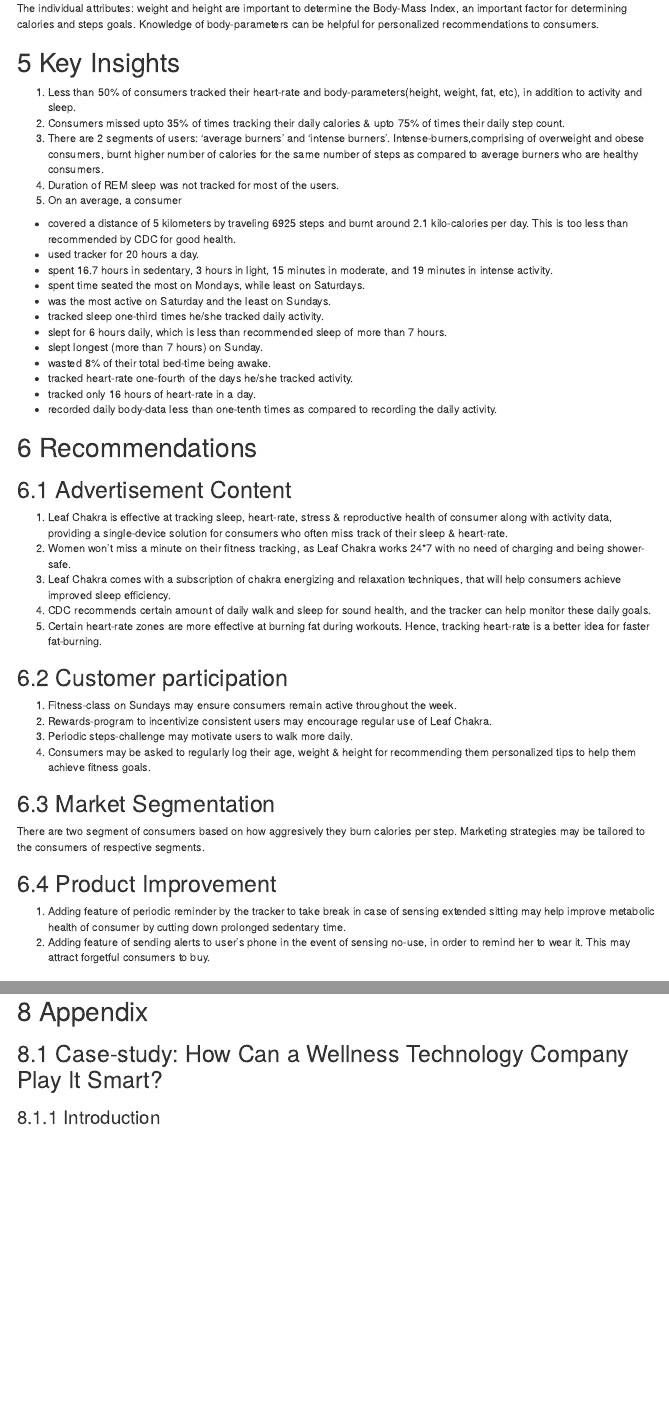
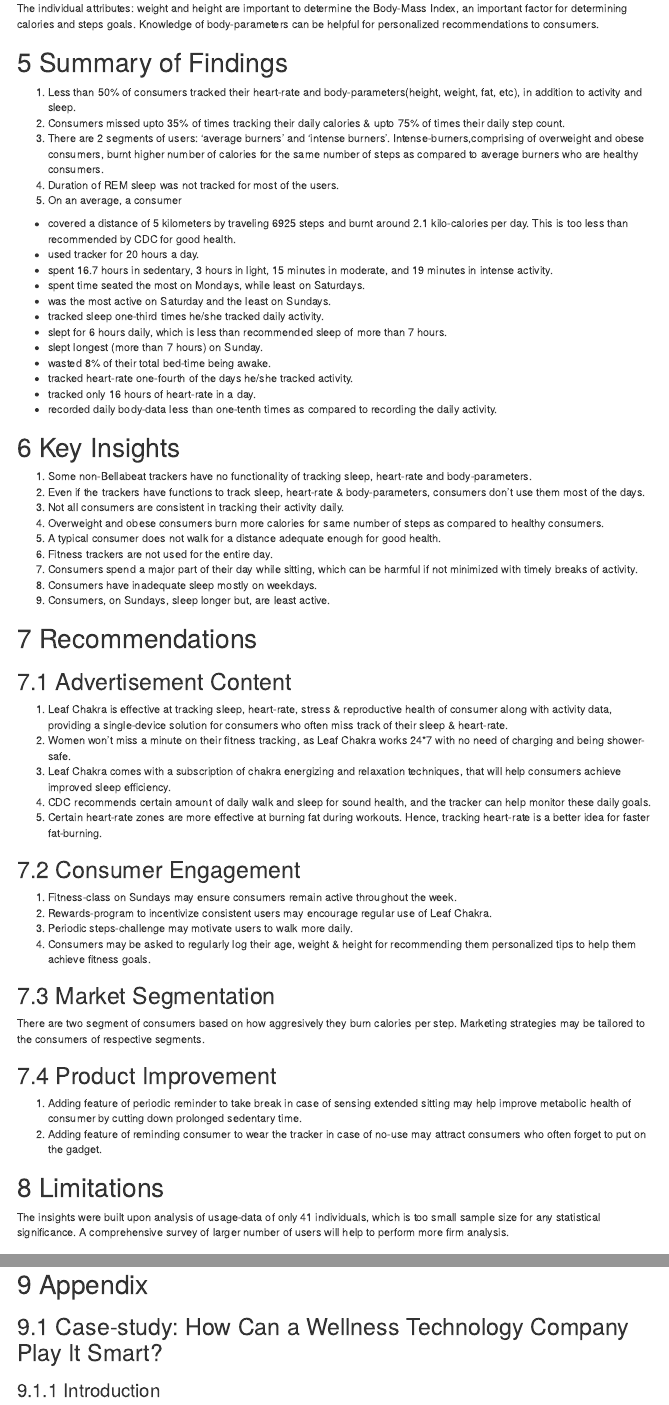
Before and after one commit to shubhammittl/google_data_analytics_capstone, an R Markdown document (capstone_project_report.Rmd): the page in a window 1100 px wide, from 12900 px down, and a second part further down, joined at a grey line. Rendered offline with R 4.5, knitr and Pandoc, with nearby package versions; folded parts are opened; some code elsewhere in the file could not run offline; menus at the side of the page are left out; column names are cleaned by a stand-in for the janitor package.

Commit message:
summarized findings

```diff
--- a/capstone_project_report.Rmd
+++ b/capstone_project_report.Rmd
@@ -1824,24 +1824,40 @@ On an average, a consumer records daily body-data less than one-tenth times as c
 The individual attributes: weight and height are important to determine the Body-Mass Index, an important factor for determining calories and steps goals.  Knowledge of body-parameters can be helpful for personalized recommendations to consumers.
 
 
-# Key Insights
+# Summary of Findings
 1. Less than 50% of consumers tracked their heart-rate and body-parameters(height, weight, fat, etc), in addition to activity and sleep.
 2. Consumers missed upto 35% of times tracking their daily calories & upto 75% of times their daily step count.
 3. There are 2 segments of users: 'average burners' and 'intense burners'. Intense-burners,comprising of overweight and obese consumers, burnt higher number of calories for the same number of steps as compared to average burners who are healthy consumers.
 4. Duration of REM sleep was not tracked for most of the users.
 5. On an average, a consumer
- * covered a distance of 5 kilometers by traveling 6925 steps and burnt around 2.1 kilo-calories per day. This is too less than recommended by CDC for good health.
- * used tracker for 20 hours a day.
- * spent 16.7 hours in sedentary, 3 hours in light, 15 minutes in moderate, and 19 minutes in intense activity.
- * spent time seated the most on Mondays, while least on Saturdays.
- * was the most active on Saturday and the least on Sundays.
- * tracked sleep one-third times he/she tracked daily activity.
- * slept for 6 hours daily, which is less than recommended sleep of more than 7 hours.
- * slept longest (more than 7 hours) on Sunday.
- * wasted 8% of their total bed-time being awake.
- * tracked heart-rate one-fourth of the days he/she tracked activity.
- * tracked only 16 hours of heart-rate in a day.
- * recorded daily body-data less than one-tenth times as compared to recording the daily activity.
+  * covered a distance of 5 kilometers by traveling 6925 steps and burnt around 2.1 kilo-calories per day. This is too less than recommended by CDC for good health.
+  * used tracker for 20 hours a day.
+  * spent 16.7 hours in sedentary, 3 hours in light, 15 minutes in moderate, and 19 minutes in intense activity.
+  * spent time seated the most on Mondays, while least on Saturdays.
+  * was the most active on Saturday and the least on Sundays.
+  * tracked sleep one-third times he/she tracked daily activity.
+  * slept for 6 hours daily, which is less than recommended sleep of more than 7 hours.
+  * slept longest (more than 7 hours) on Sunday.
+  * wasted 8% of their total bed-time being awake.
+  * tracked heart-rate one-fourth of the days he/she tracked activity.
+  * tracked only 16 hours of heart-rate in a day.
+  * recorded daily body-data less than one-tenth times as compared to recording the daily activity.
+
+
+# Key Insights
+
+1. Some non-Bellabeat trackers have no functionality of tracking sleep, heart-rate and body-parameters.
+2. Even if the trackers have functions to track sleep, heart-rate & body-parameters,
+consumers don't use them most of the days.
+2. Not all consumers are consistent in tracking their activity daily.
+3. Overweight and obese consumers burn more calories for same number of steps as compared to
+healthy consumers.
+4. A typical consumer does not walk for a distance adequate enough for good health.
+5. Fitness trackers are not used for the entire day.
+6. Consumers spend a major part of their day while sitting, which can be harmful if not minimized with timely breaks of activity.
+7. Consumers have inadequate sleep mostly on weekdays.
+8. Consumers, on Sundays, sleep longer but, are least active.
+
 
 # Recommendations
 
@@ -1859,12 +1875,12 @@ The individual attributes: weight and height are important to determine the Body
   5. Certain heart-rate zones are more effective at burning fat during workouts. Hence, tracking
   heart-rate is a better idea for faster fat-burning.
 
-## Customer participation
+## Consumer Engagement
 
   1. Fitness-class on Sundays may ensure consumers remain active throughout the week.
   2. Rewards-program to incentivize consistent users may encourage regular use of Leaf Chakra.
   3. Periodic steps-challenge may motivate users to walk more daily.
-  4. Consumers may be asked to regularly log their age, weight & height for recommending them personalized   tips to help them achieve fitness goals.
+  4. Consumers may be asked to regularly log their age, weight & height for recommending them personalized tips to help them achieve fitness goals.
 
 ## Market Segmentation
 
@@ -1872,13 +1888,13 @@ The individual attributes: weight and height are important to determine the Body
 
 ## Product Improvement
 
-  1. Adding feature of periodic reminder by the tracker to take break in case of sensing extended
+  1. Adding feature of periodic reminder to take break in case of sensing extended
   sitting may help improve metabolic health of consumer by cutting down prolonged sedentary time.
-  2. Adding feature of sending alerts to user's phone in the event of sensing no-use, in order to      remind her to wear it. This may attract forgetful consumers to buy.
+  2. Adding feature of reminding consumer to wear the tracker in case of no-use may attract consumers who often forget to put on the gadget.
 
 
 # Limitations
-The insights were drawn using usage-data of only 41 individuals. Hence, the conclusions drawn would lack statistical significance.
+The insights were built upon analysis of usage-data of only 41 individuals, which is too small sample size for any statistical significance.
 A comprehensive survey of larger number of users will help to perform more firm analysis.
 
 # Appendix
```
Also changed, not shown: capstone_project_report.html, sow.png, capstone_project_report.Rmd (4 more changed lines).
